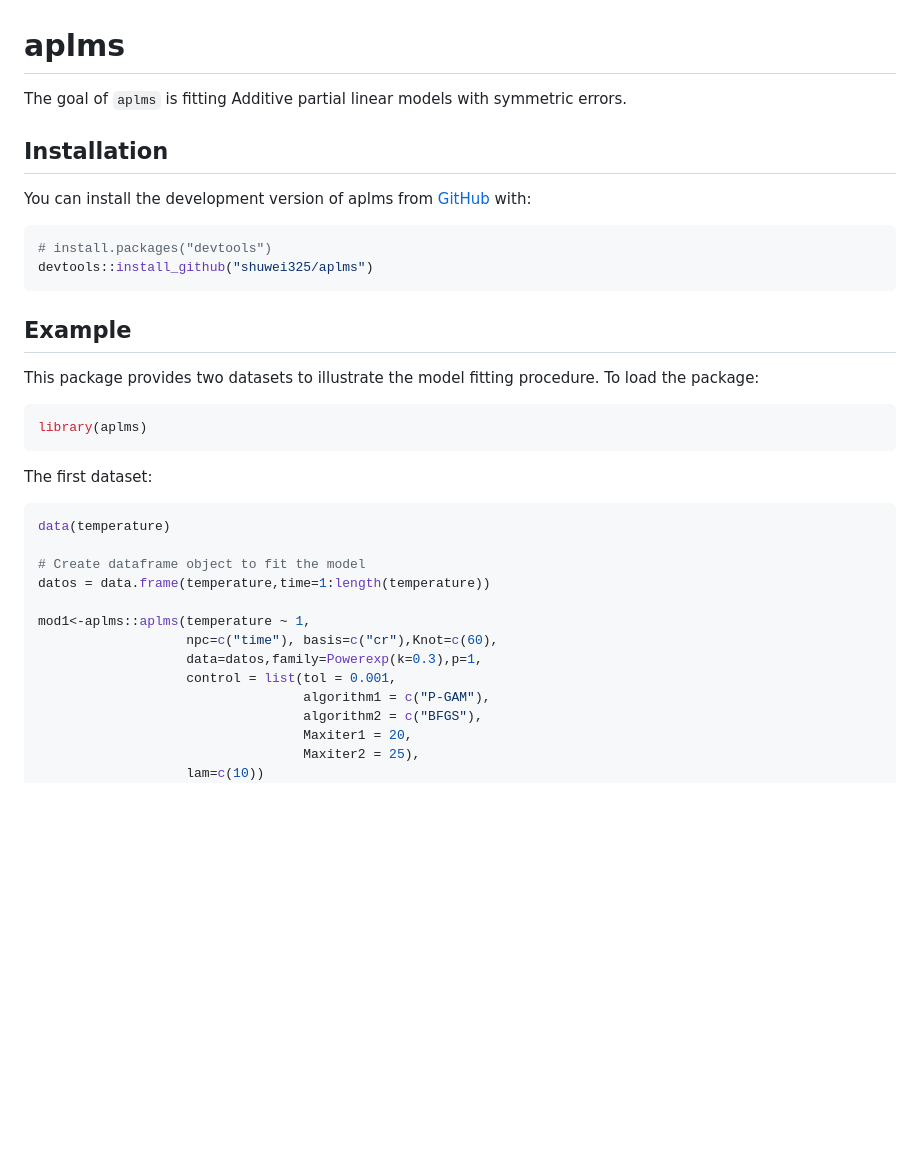
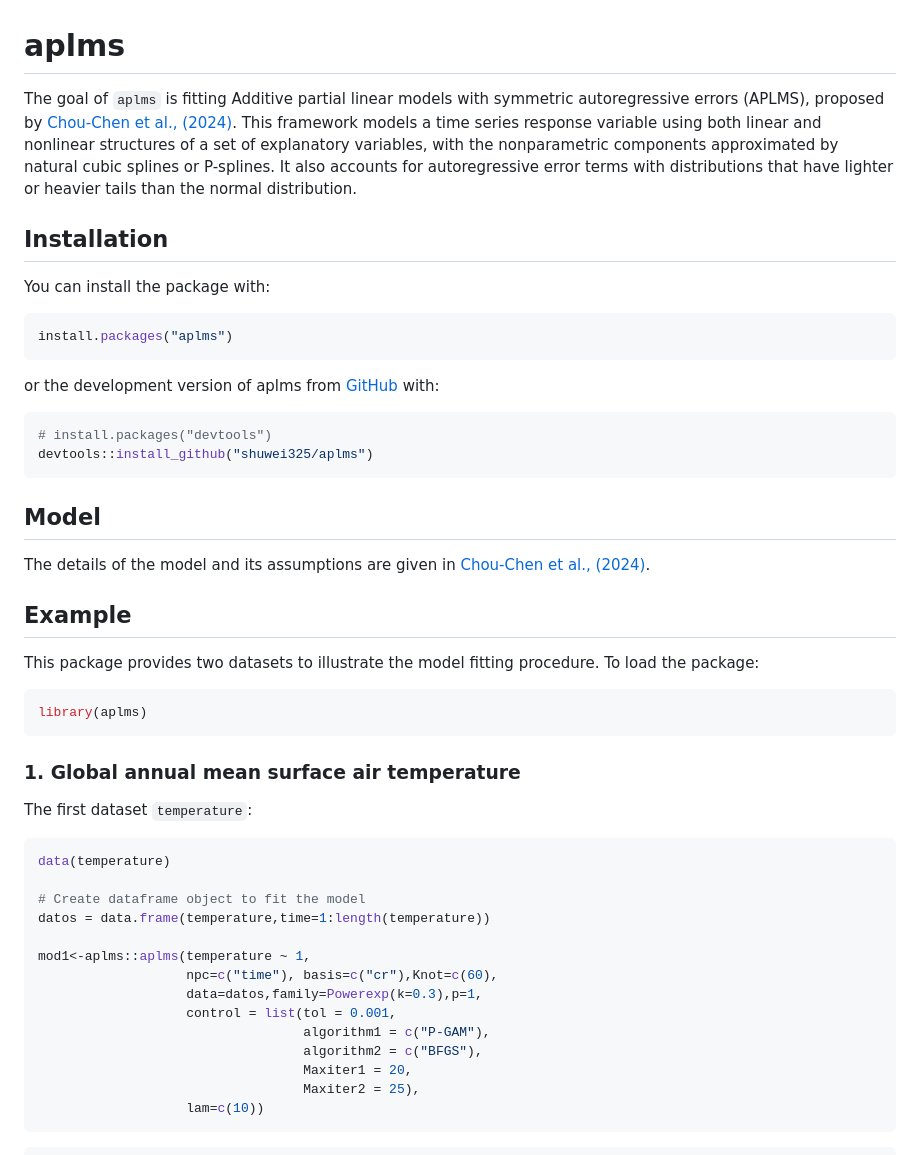
Before and after one commit to shuwei325/aplms, a Markdown page: README.md, the part around the change printed below. Drawn GitHub-style; blank space fills up the shorter version.

````diff
--- a/README.md
+++ b/README.md
@@ -2,17 +2,34 @@
 # aplms
 
 The goal of `aplms` is fitting Additive partial linear models with
-symmetric errors.
+symmetric autoregressive errors (APLMS), proposed by [Chou-Chen et al.,
+(2024)](https://doi.org/10.1007/s00362-024-01590-w). This framework
+models a time series response variable using both linear and nonlinear
+structures of a set of explanatory variables, with the nonparametric
+components approximated by natural cubic splines or P-splines. It also
+accounts for autoregressive error terms with distributions that have
+lighter or heavier tails than the normal distribution.
 
 ## Installation
 
-You can install the development version of aplms from
-[GitHub](https://github.com/) with:
+You can install the package with:
+
+``` r
+install.packages("aplms")
+```
+
+or the development version of aplms from [GitHub](https://github.com/)
+with:
 
 ``` r
 # install.packages("devtools")
 devtools::install_github("shuwei325/aplms")
 ```
+
+## Model
+
+The details of the model and its assumptions are given in [Chou-Chen et
+al., (2024)](https://doi.org/10.1007/s00362-024-01590-w).
 
 ## Example
 
@@ -23,7 +40,9 @@ procedure. To load the package:
 library(aplms)
 ```
 
-The first dataset:
+### 1. Global annual mean surface air temperature
+
+The first dataset `temperature`:
 
 ``` r
 data(temperature)
@@ -40,4 +59,7 @@ mod1<-aplms::aplms(temperature ~ 1,
                                   Maxiter1 = 20,
                                   Maxiter2 = 25),
                    lam=c(10))
+```
+
+``` r
 summary(mod1)
````
Also changed, not shown: other parts of README.md (+108 -1 lines), man/figures/README-unnamed-chunk-3-1.png (added), man/figures/README-unnamed-chunk-5-1.png (added), man/figures/README-unnamed-chunk-8-1.png (added), 2 other files.
